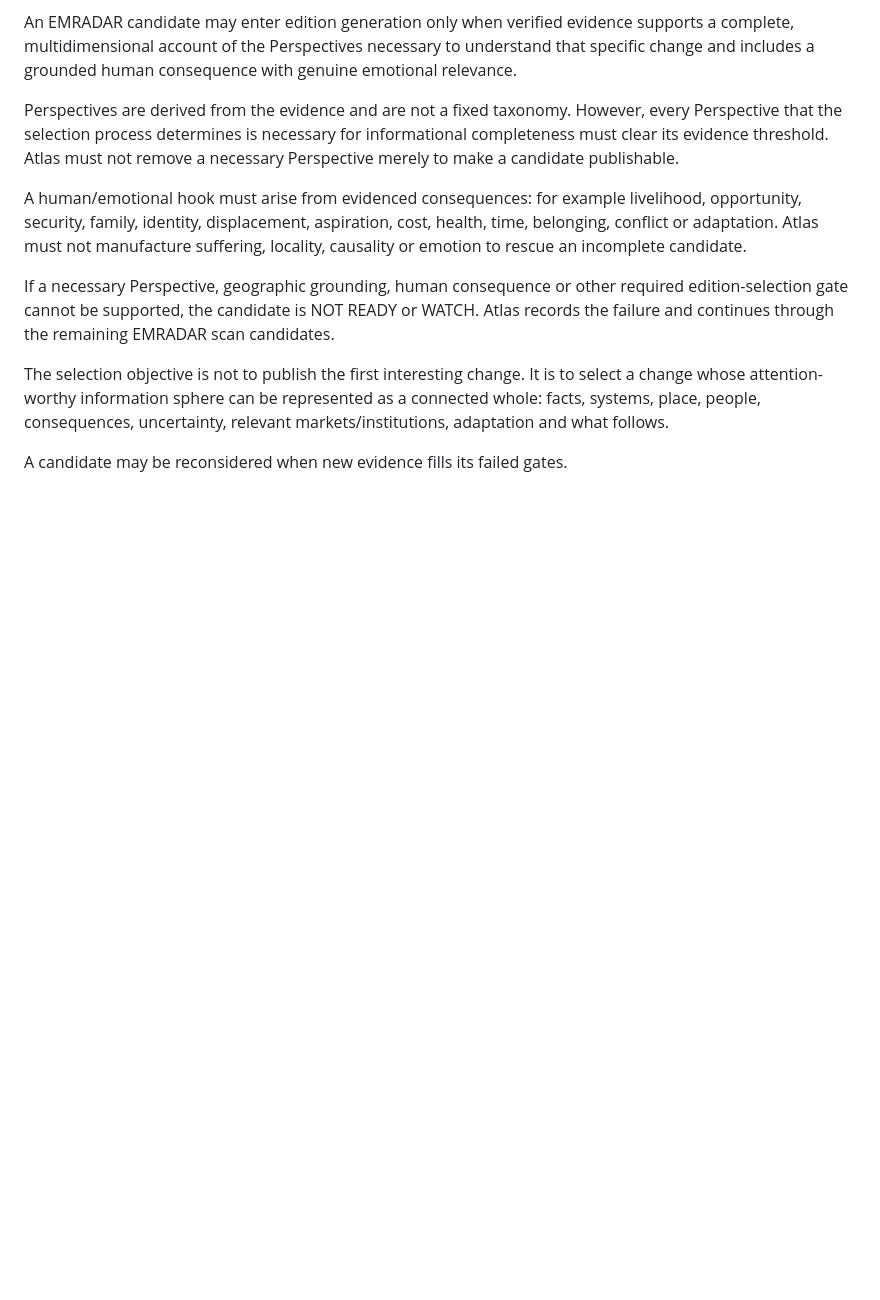
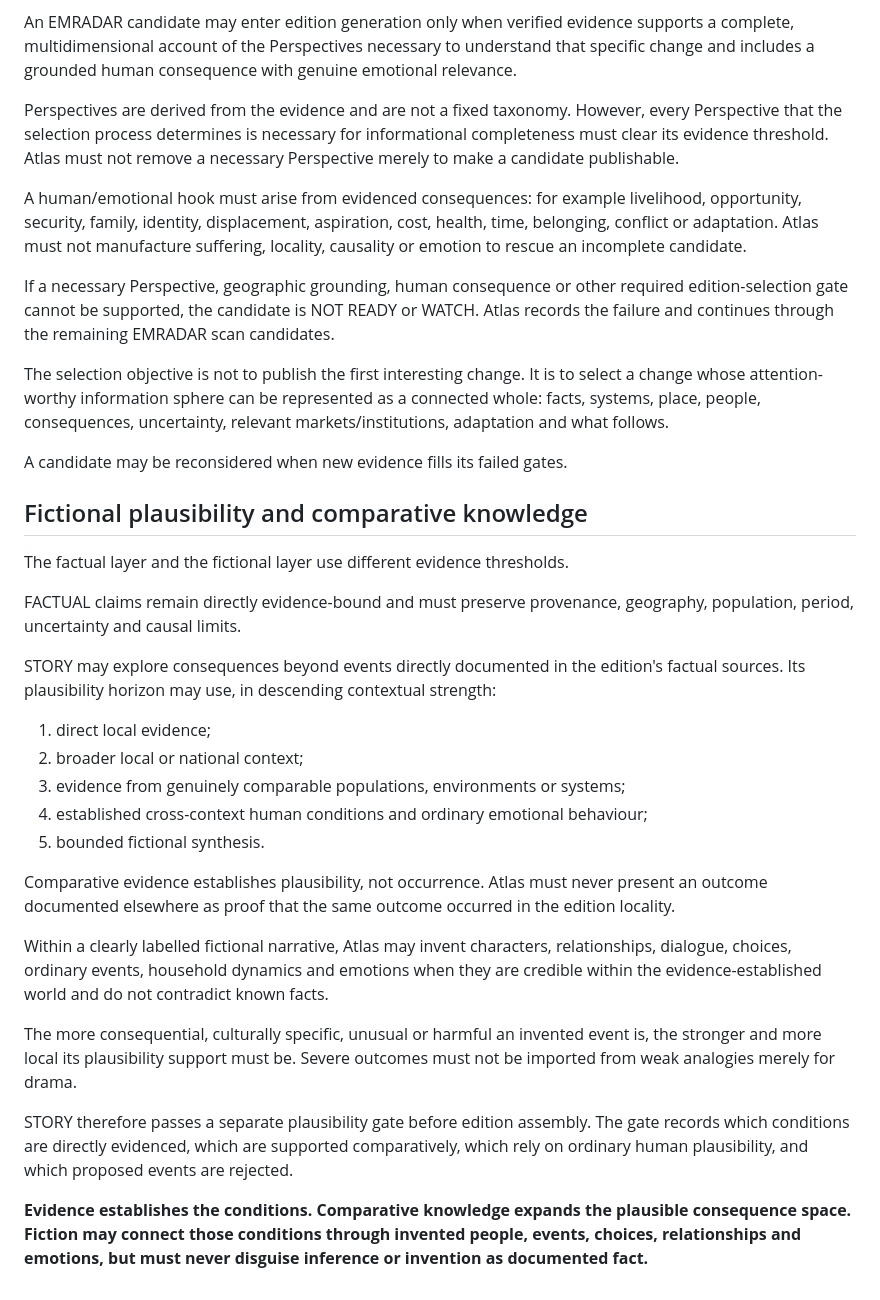
Before and after one commit to oroknows-arch1/atlas-of-consequences, a Markdown page: docs/atlas-constitution.md, the part around the change. GitHub-like rendering; blank space fills up the shorter version.

Commit message:
Separate factual evidence from fictional plausibility

```diff
--- a/docs/atlas-constitution.md
+++ b/docs/atlas-constitution.md
@@ -86,3 +86,27 @@ If a necessary Perspective, geographic grounding, human consequence or other req
 The selection objective is not to publish the first interesting change. It is to select a change whose attention-worthy information sphere can be represented as a connected whole: facts, systems, place, people, consequences, uncertainty, relevant markets/institutions, adaptation and what follows.
 
 A candidate may be reconsidered when new evidence fills its failed gates.
+
+
+## Fictional plausibility and comparative knowledge
+
+The factual layer and the fictional layer use different evidence thresholds.
+
+FACTUAL claims remain directly evidence-bound and must preserve provenance, geography, population, period, uncertainty and causal limits.
+
+STORY may explore consequences beyond events directly documented in the edition's factual sources. Its plausibility horizon may use, in descending contextual strength:
+1. direct local evidence;
+2. broader local or national context;
+3. evidence from genuinely comparable populations, environments or systems;
+4. established cross-context human conditions and ordinary emotional behaviour;
+5. bounded fictional synthesis.
+
+Comparative evidence establishes plausibility, not occurrence. Atlas must never present an outcome documented elsewhere as proof that the same outcome occurred in the edition locality.
+
+Within a clearly labelled fictional narrative, Atlas may invent characters, relationships, dialogue, choices, ordinary events, household dynamics and emotions when they are credible within the evidence-established world and do not contradict known facts.
+
+The more consequential, culturally specific, unusual or harmful an invented event is, the stronger and more local its plausibility support must be. Severe outcomes must not be imported from weak analogies merely for drama.
+
+STORY therefore passes a separate plausibility gate before edition assembly. The gate records which conditions are directly evidenced, which are supported comparatively, which rely on ordinary human plausibility, and which proposed events are rejected.
+
+**Evidence establishes the conditions. Comparative knowledge expands the plausible consequence space. Fiction may connect those conditions through invented people, events, choices, relationships and emotions, but must never disguise inference or invention as documented fact.**
```
